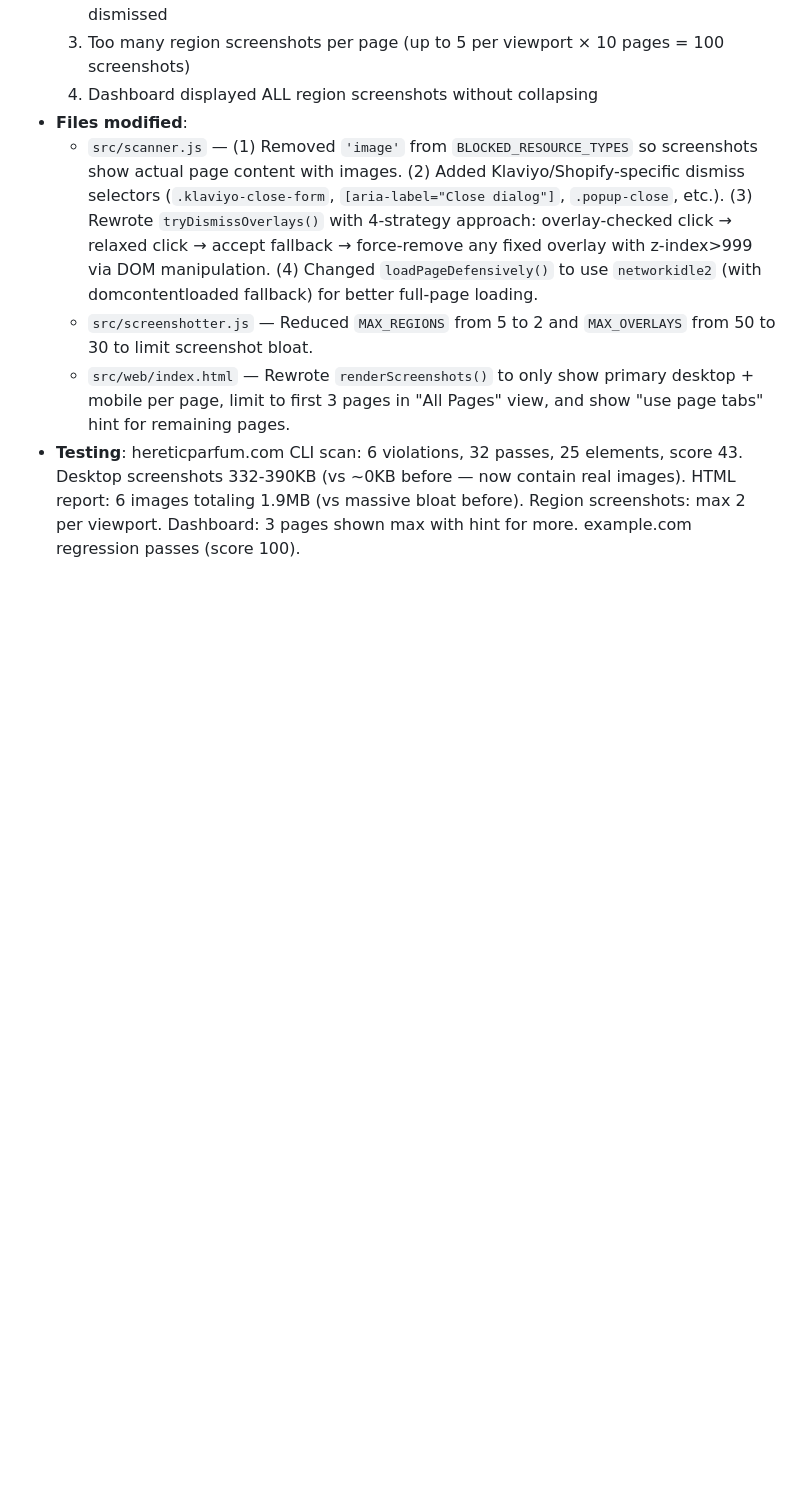
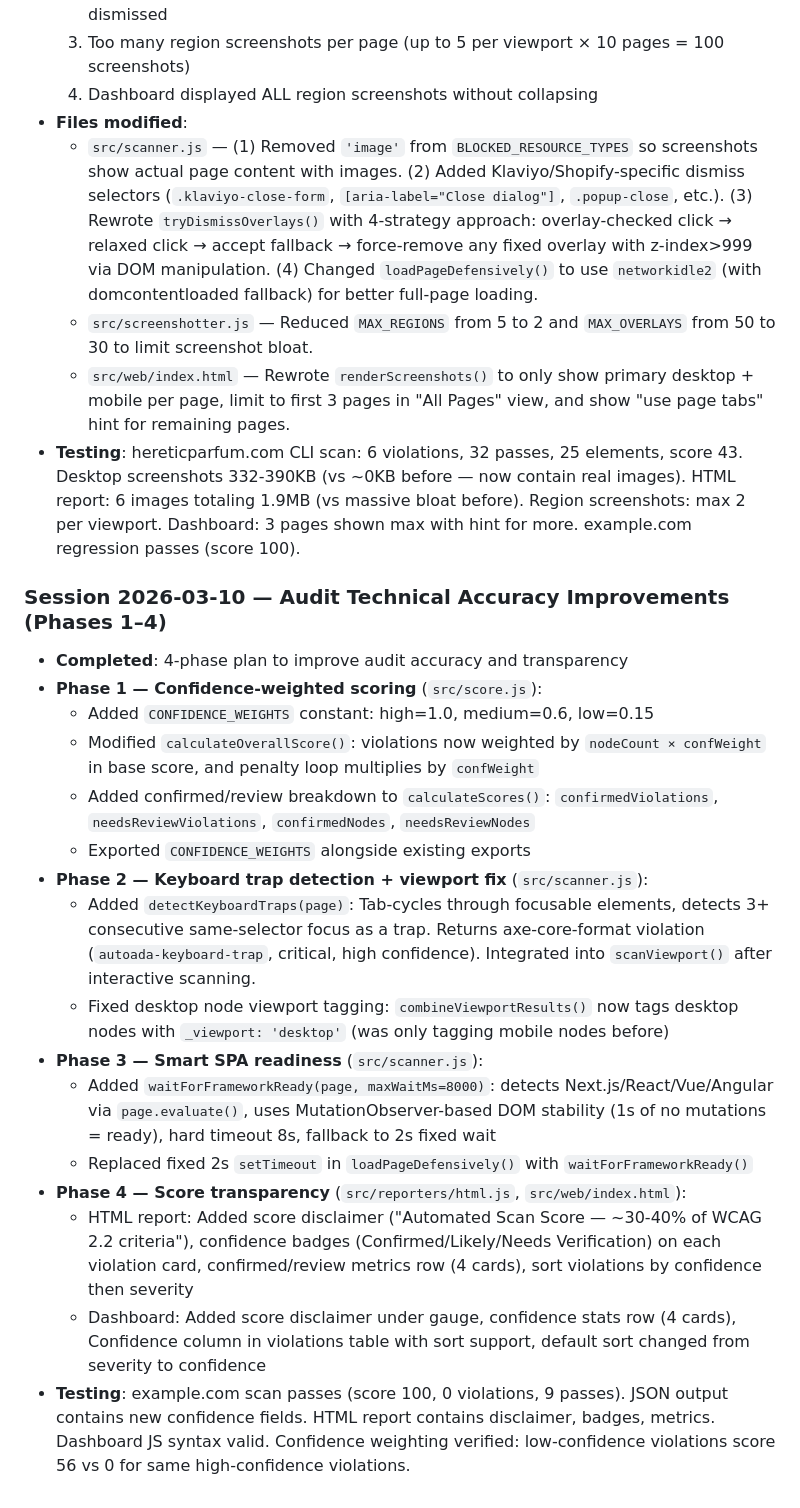
Before and after one commit to tusharITG/AutoADA, a Markdown page: CLAUDE.md, the part around the change. GitHub-like rendering; blank space fills up the shorter version.

Commit message:
Update CLAUDE.md with Session 2026-03-10 audit accuracy changelog
Co-Authored-By: Claude Opus 4.6 <noreply@anthropic.com>

```diff
--- a/CLAUDE.md
+++ b/CLAUDE.md
@@ -334,3 +334,21 @@ Every task follows this flow:
   - `src/screenshotter.js` — Reduced `MAX_REGIONS` from 5 to 2 and `MAX_OVERLAYS` from 50 to 30 to limit screenshot bloat.
   - `src/web/index.html` — Rewrote `renderScreenshots()` to only show primary desktop + mobile per page, limit to first 3 pages in "All Pages" view, and show "use page tabs" hint for remaining pages.
 - **Testing**: hereticparfum.com CLI scan: 6 violations, 32 passes, 25 elements, score 43. Desktop screenshots 332-390KB (vs ~0KB before — now contain real images). HTML report: 6 images totaling 1.9MB (vs massive bloat before). Region screenshots: max 2 per viewport. Dashboard: 3 pages shown max with hint for more. example.com regression passes (score 100).
+
+### Session 2026-03-10 — Audit Technical Accuracy Improvements (Phases 1–4)
+- **Completed**: 4-phase plan to improve audit accuracy and transparency
+- **Phase 1 — Confidence-weighted scoring** (`src/score.js`):
+  - Added `CONFIDENCE_WEIGHTS` constant: high=1.0, medium=0.6, low=0.15
+  - Modified `calculateOverallScore()`: violations now weighted by `nodeCount × confWeight` in base score, and penalty loop multiplies by `confWeight`
+  - Added confirmed/review breakdown to `calculateScores()`: `confirmedViolations`, `needsReviewViolations`, `confirmedNodes`, `needsReviewNodes`
+  - Exported `CONFIDENCE_WEIGHTS` alongside existing exports
+- **Phase 2 — Keyboard trap detection + viewport fix** (`src/scanner.js`):
+  - Added `detectKeyboardTraps(page)`: Tab-cycles through focusable elements, detects 3+ consecutive same-selector focus as a trap. Returns axe-core-format violation (`autoada-keyboard-trap`, critical, high confidence). Integrated into `scanViewport()` after interactive scanning.
+  - Fixed desktop node viewport tagging: `combineViewportResults()` now tags desktop nodes with `_viewport: 'desktop'` (was only tagging mobile nodes before)
+- **Phase 3 — Smart SPA readiness** (`src/scanner.js`):
+  - Added `waitForFrameworkReady(page, maxWaitMs=8000)`: detects Next.js/React/Vue/Angular via `page.evaluate()`, uses MutationObserver-based DOM stability (1s of no mutations = ready), hard timeout 8s, fallback to 2s fixed wait
+  - Replaced fixed 2s `setTimeout` in `loadPageDefensively()` with `waitForFrameworkReady()`
+- **Phase 4 — Score transparency** (`src/reporters/html.js`, `src/web/index.html`):
+  - HTML report: Added score disclaimer ("Automated Scan Score — ~30-40% of WCAG 2.2 criteria"), confidence badges (Confirmed/Likely/Needs Verification) on each violation card, confirmed/review metrics row (4 cards), sort violations by confidence then severity
+  - Dashboard: Added score disclaimer under gauge, confidence stats row (4 cards), Confidence column in violations table with sort support, default sort changed from severity to confidence
+- **Testing**: example.com scan passes (score 100, 0 violations, 9 passes). JSON output contains new confidence fields. HTML report contains disclaimer, badges, metrics. Dashboard JS syntax valid. Confidence weighting verified: low-confidence violations score 56 vs 0 for same high-confidence violations.
```
